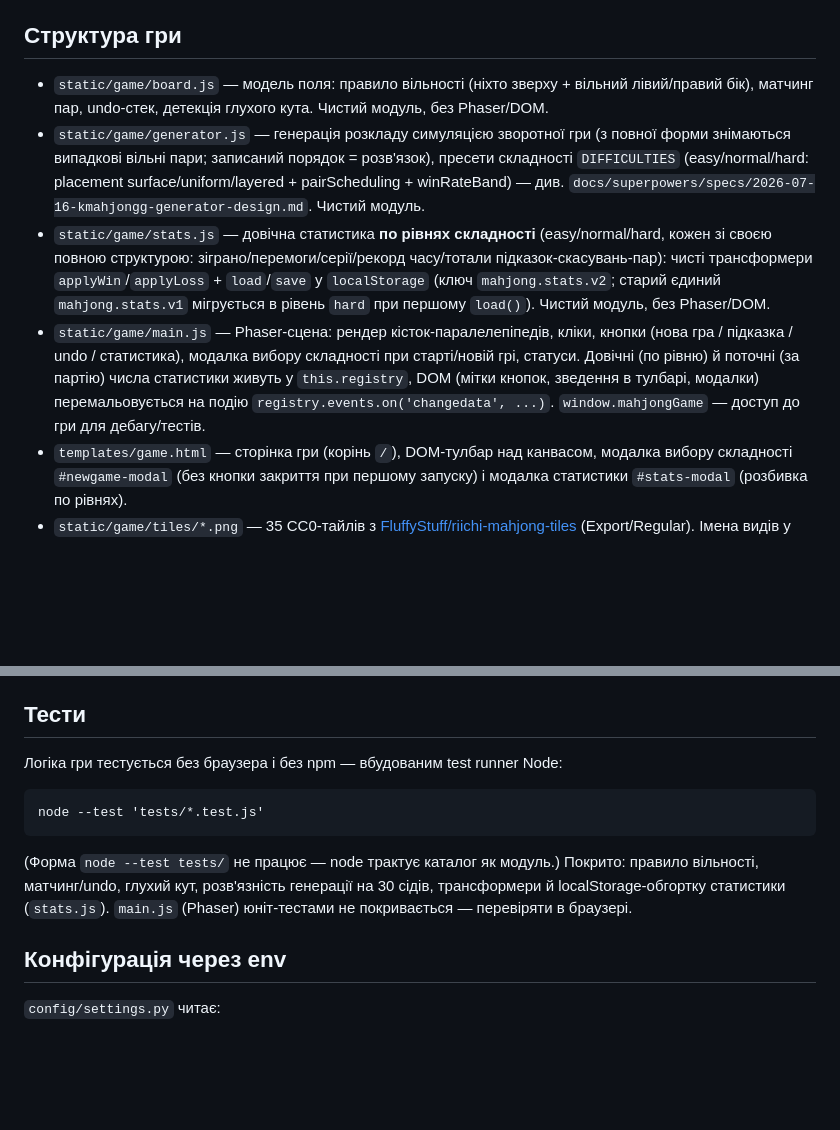
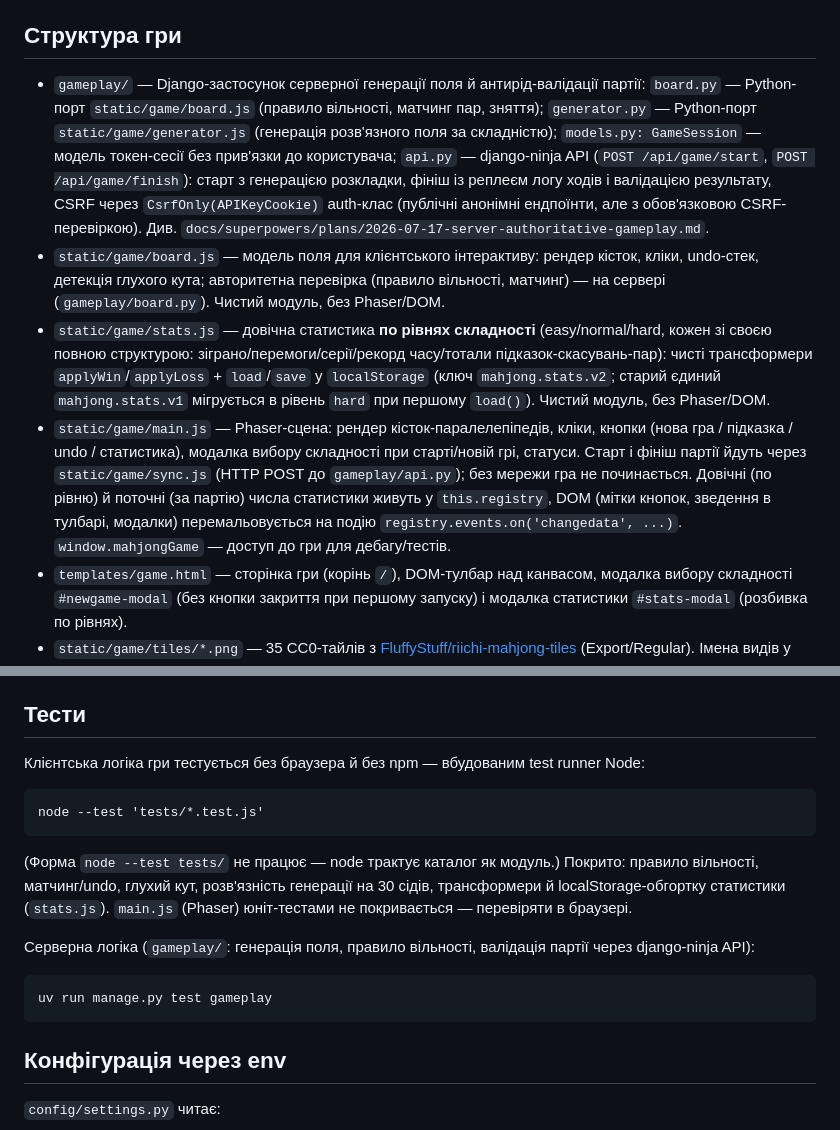
Before and after one commit to vitaly4uk/mahjong, a Markdown page: CLAUDE.md, 2 parts joined by grey strips. GitHub-like rendering; blank space fills up the shorter version.

Commit message:
docs: document server-authoritative gameplay in CLAUDE.md

````diff
--- a/CLAUDE.md
+++ b/CLAUDE.md
@@ -15,10 +15,10 @@
 
 ## Структура гри
 
-- `static/game/board.js` — модель поля: правило вільності (ніхто зверху + вільний лівий/правий бік), матчинг пар, undo-стек, детекція глухого кута. Чистий модуль, без Phaser/DOM.
-- `static/game/generator.js` — генерація розкладу симуляцією зворотної гри (з повної форми знімаються випадкові вільні пари; записаний порядок = розв'язок), пресети складності `DIFFICULTIES` (easy/normal/hard: placement surface/uniform/layered + pairScheduling + winRateBand) — див. `docs/superpowers/specs/2026-07-16-kmahjongg-generator-design.md`. Чистий модуль.
+- `gameplay/` — Django-застосунок серверної генерації поля й антирід-валідації партії: `board.py` — Python-порт `static/game/board.js` (правило вільності, матчинг пар, зняття); `generator.py` — Python-порт `static/game/generator.js` (генерація розв'язного поля за складністю); `models.py: GameSession` — модель токен-сесії без прив'язки до користувача; `api.py` — django-ninja API (`POST /api/game/start`, `POST /api/game/finish`): старт з генерацією розкладки, фініш із реплеєм логу ходів і валідацією результату, CSRF через `CsrfOnly(APIKeyCookie)` auth-клас (публічні анонімні ендпоїнти, але з обов'язковою CSRF-перевіркою). Див. `docs/superpowers/plans/2026-07-17-server-authoritative-gameplay.md`.
+- `static/game/board.js` — модель поля для клієнтського інтерактиву: рендер кісток, кліки, undo-стек, детекція глухого кута; авторитетна перевірка (правило вільності, матчинг) — на сервері (`gameplay/board.py`). Чистий модуль, без Phaser/DOM.
 - `static/game/stats.js` — довічна статистика **по рівнях складності** (easy/normal/hard, кожен зі своєю повною структурою: зіграно/перемоги/серії/рекорд часу/тотали підказок-скасувань-пар): чисті трансформери `applyWin`/`applyLoss` + `load`/`save` у `localStorage` (ключ `mahjong.stats.v2`; старий єдиний `mahjong.stats.v1` мігрується в рівень `hard` при першому `load()`). Чистий модуль, без Phaser/DOM.
-- `static/game/main.js` — Phaser-сцена: рендер кісток-паралелепіпедів, кліки, кнопки (нова гра / підказка / undo / статистика), модалка вибору складності при старті/новій грі, статуси. Довічні (по рівню) й поточні (за партію) числа статистики живуть у `this.registry`, DOM (мітки кнопок, зведення в тулбарі, модалки) перемальовується на подію `registry.events.on('changedata', ...)`. `window.mahjongGame` — доступ до гри для дебагу/тестів.
+- `static/game/main.js` — Phaser-сцена: рендер кісток-паралелепіпедів, кліки, кнопки (нова гра / підказка / undo / статистика), модалка вибору складності при старті/новій грі, статуси. Старт і фініш партії йдуть через `static/game/sync.js` (HTTP POST до `gameplay/api.py`); без мережи гра не починається. Довічні (по рівню) й поточні (за партію) числа статистики живуть у `this.registry`, DOM (мітки кнопок, зведення в тулбарі, модалки) перемальовується на подію `registry.events.on('changedata', ...)`. `window.mahjongGame` — доступ до гри для дебагу/тестів.
 - `templates/game.html` — сторінка гри (корінь `/`), DOM-тулбар над канвасом, модалка вибору складності `#newgame-modal` (без кнопки закриття при першому запуску) і модалка статистики `#stats-modal` (розбивка по рівнях).
 - `static/game/tiles/*.png` — 35 CC0-тайлів з [FluffyStuff/riichi-mahjong-tiles](https://github.com/FluffyStuff/riichi-mahjong-tiles) (Export/Regular). Імена видів у коді = імена PNG.
 - `static/icons/*` — favicon + PWA/Apple-іконки (метод «крупного плану»: кремовий `Front.png` + червоний `Chun.png` по центру на діагональному градієнті зелений→смарагдовий), підключені в `templates/game.html` (`<link rel="icon"/apple-touch-icon>`) і `static/manifest.webmanifest` (`icons`). Генеруються скриптом `scripts/gen_icons.py` з тайлів у `static/game/tiles/` — Pillow тягнеться ефемерно, у проєктні залежності не додається: `uv run --with pillow python scripts/gen_icons.py`.
@@ -47,13 +47,19 @@ uv run manage.py runserver
 
 ## Тести
 
-Логіка гри тестується без браузера і без npm — вбудованим test runner Node:
+Клієнтська логіка гри тестується без браузера й без npm — вбудованим test runner Node:
 
 ```
 node --test 'tests/*.test.js'
 ```
 
 (Форма `node --test tests/` не працює — node трактує каталог як модуль.) Покрито: правило вільності, матчинг/undo, глухий кут, розв'язність генерації на 30 сідів, трансформери й localStorage-обгортку статистики (`stats.js`). `main.js` (Phaser) юніт-тестами не покривається — перевіряти в браузері.
+
+Серверна логіка (`gameplay/`: генерація поля, правило вільності, валідація партії через django-ninja API):
+
+```
+uv run manage.py test gameplay
+```
 
 ## Конфігурація через env
 
````
